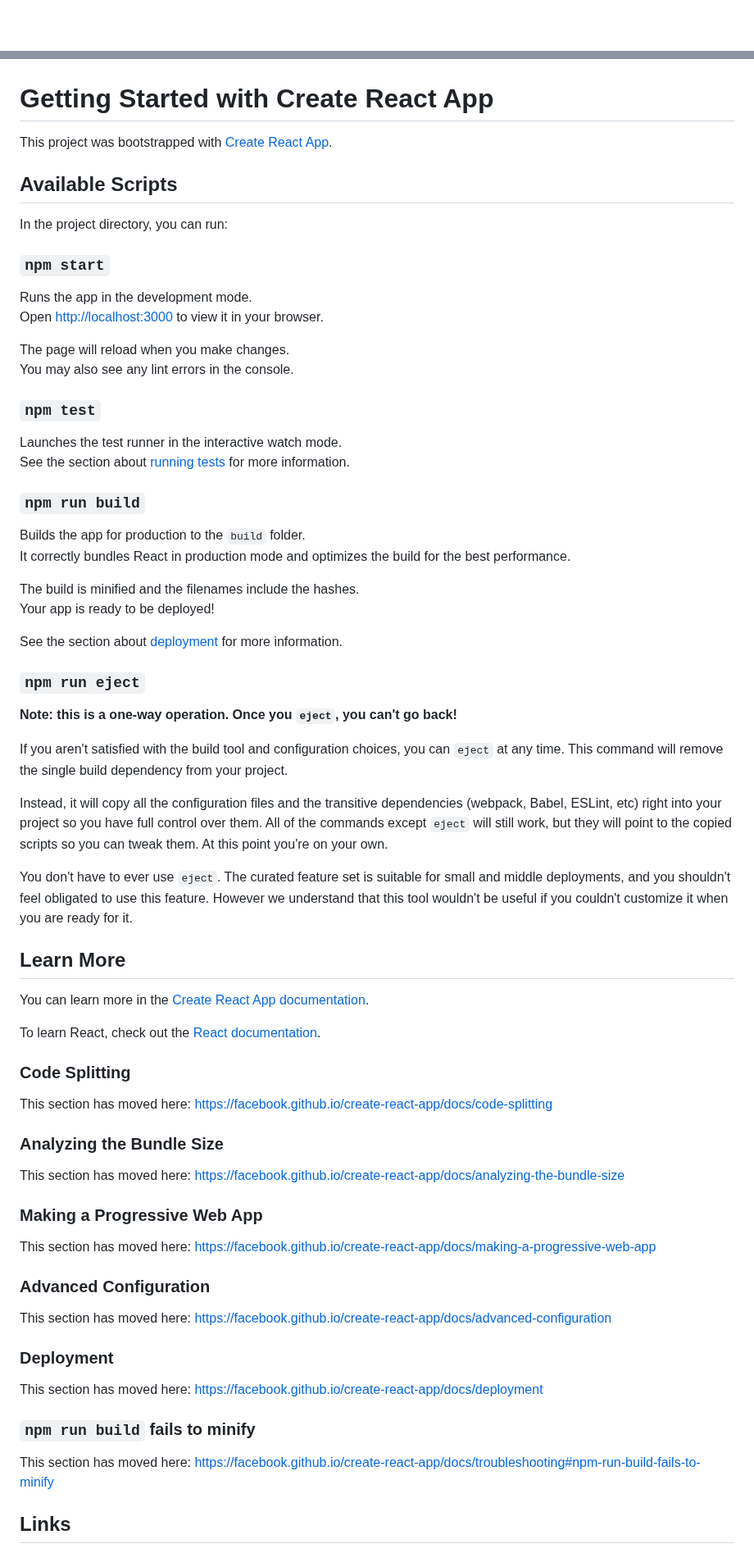
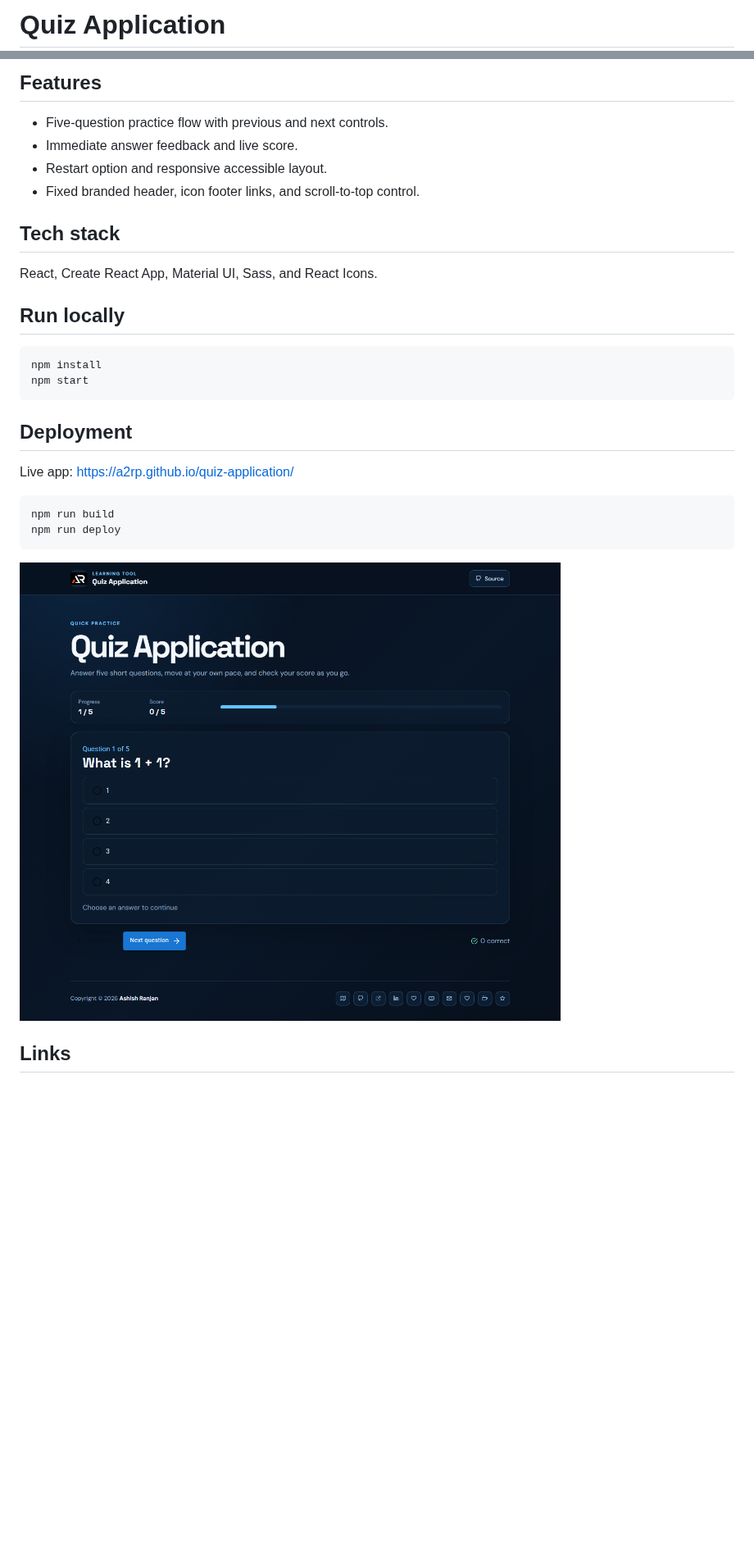
Before and after one commit to a2rp/quiz-application, a Markdown page: README.md, 2 parts joined by grey strips. Shown at 82% size. Rendered like a GitHub page; pictures changed too: screenshot.png (added); blank space fills up the shorter version.

Commit message:
Modernize quiz application

````diff
--- a/README.md
+++ b/README.md
@@ -1 +1,2 @@
+# Quiz Application
 
@@ -3,75 +4,32 @@
 
+## Features
 
-# Getting Started with Create React App
+- Five-question practice flow with previous and next controls.
+- Immediate answer feedback and live score.
+- Restart option and responsive accessible layout.
+- Fixed branded header, icon footer links, and scroll-to-top control.
 
-This project was bootstrapped with [Create React App](https://github.com/facebook/create-react-app).
+## Tech stack
 
-## Available Scripts
+React, Create React App, Material UI, Sass, and React Icons.
 
-In the project directory, you can run:
+## Run locally
 
-### `npm start`
+```bash
+npm install
+npm start
+```
 
-Runs the app in the development mode.\
-Open [http://localhost:3000](http://localhost:3000) to view it in your browser.
+## Deployment
 
-The page will reload when you make changes.\
-You may also see any lint errors in the console.
+Live app: [https://a2rp.github.io/quiz-application/](https://a2rp.github.io/quiz-application/)
 
-### `npm test`
+```bash
+npm run build
+npm run deploy
+```
 
-Launches the test runner in the interactive watch mode.\
-See the section about [running tests](https://facebook.github.io/create-react-app/docs/running-tests) for more information.
-
-### `npm run build`
-
-Builds the app for production to the `build` folder.\
-It correctly bundles React in production mode and optimizes the build for the best performance.
-
-The build is minified and the filenames include the hashes.\
-Your app is ready to be deployed!
-
-See the section about [deployment](https://facebook.github.io/create-react-app/docs/deployment) for more information.
-
-### `npm run eject`
-
-**Note: this is a one-way operation. Once you `eject`, you can't go back!**
-
-If you aren't satisfied with the build tool and configuration choices, you can `eject` at any time. This command will remove the single build dependency from your project.
-
-Instead, it will copy all the configuration files and the transitive dependencies (webpack, Babel, ESLint, etc) right into your project so you have full control over them. All of the commands except `eject` will still work, but they will point to the copied scripts so you can tweak them. At this point you're on your own.
-
-You don't have to ever use `eject`. The curated feature set is suitable for small and middle deployments, and you shouldn't feel obligated to use this feature. However we understand that this tool wouldn't be useful if you couldn't customize it when you are ready for it.
-
-## Learn More
-
-You can learn more in the [Create React App documentation](https://facebook.github.io/create-react-app/docs/getting-started).
-
-To learn React, check out the [React documentation](https://reactjs.org/).
-
-### Code Splitting
-
-This section has moved here: [https://facebook.github.io/create-react-app/docs/code-splitting](https://facebook.github.io/create-react-app/docs/code-splitting)
-
-### Analyzing the Bundle Size
-
-This section has moved here: [https://facebook.github.io/create-react-app/docs/analyzing-the-bundle-size](https://facebook.github.io/create-react-app/docs/analyzing-the-bundle-size)
-
-### Making a Progressive Web App
-
-This section has moved here: [https://facebook.github.io/create-react-app/docs/making-a-progressive-web-app](https://facebook.github.io/create-react-app/docs/making-a-progressive-web-app)
-
-### Advanced Configuration
-
-This section has moved here: [https://facebook.github.io/create-react-app/docs/advanced-configuration](https://facebook.github.io/create-react-app/docs/advanced-configuration)
-
-### Deployment
-
-This section has moved here: [https://facebook.github.io/create-react-app/docs/deployment](https://facebook.github.io/create-react-app/docs/deployment)
-
-### `npm run build` fails to minify
-
-This section has moved here: [https://facebook.github.io/create-react-app/docs/troubleshooting#npm-run-build-fails-to-minify](https://facebook.github.io/create-react-app/docs/troubleshooting#npm-run-build-fails-to-minify)
+![Quiz Application preview](screenshot.png)
 
 ## Links
 
````
Also changed, not shown: other parts of README.md (+2 -21 lines), 9 other files.
